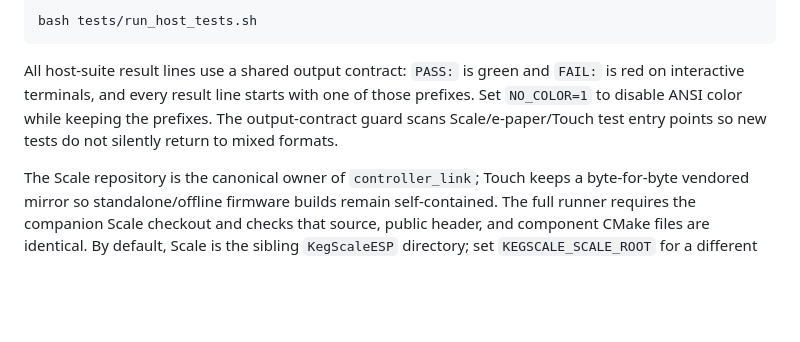
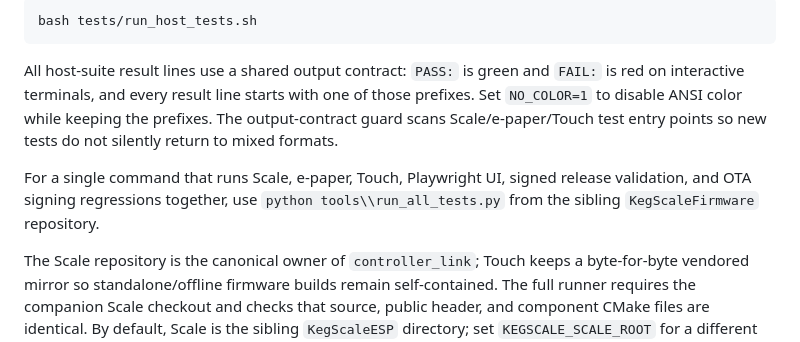
Before and after one commit to khrisperry/KegScaleESPDisplay, a Markdown page: docs/ota-crypto-regression-tests.md, the part around the change. Drawn GitHub-style; blank space fills up the shorter version.

Commit message:
Link Display regression docs to full-suite runner

```diff
--- a/docs/ota-crypto-regression-tests.md
+++ b/docs/ota-crypto-regression-tests.md
@@ -11,6 +11,11 @@ All host-suite result lines use a shared output contract: `PASS:` is green and
 of those prefixes. Set `NO_COLOR=1` to disable ANSI color while keeping the
 prefixes. The output-contract guard scans Scale/e-paper/Touch test entry points
 so new tests do not silently return to mixed formats.
+
+For a single command that runs Scale, e-paper, Touch, Playwright UI, signed
+release validation, and OTA signing regressions together, use
+`python tools\\run_all_tests.py` from the sibling `KegScaleFirmware`
+repository.
 
 The Scale repository is the canonical owner of `controller_link`; Touch keeps
 a byte-for-byte vendored mirror so standalone/offline firmware builds remain
```
